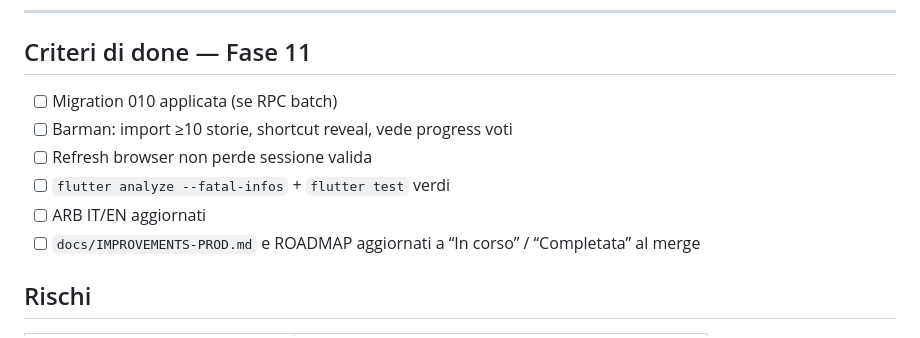
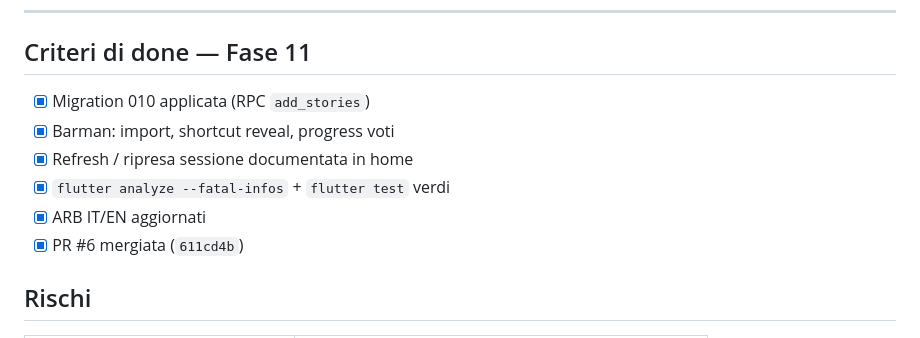
Before and after one commit to edar-dev/SpritzPlanning, a Markdown page: docs/plans/phase-11-session-productivity.md, the part around the change. Rendered like a GitHub page.

Commit message:
docs: mark Phase 11 complete after PR #6 merge
Co-authored-by: Cursor <cursoragent@cursor.com>

```diff
--- a/docs/plans/phase-11-session-productivity.md
+++ b/docs/plans/phase-11-session-productivity.md
@@ -174,12 +174,12 @@ nickname, roomCode, roomName, savedAt
 
 ## Criteri di done — Fase 11
 
-- [ ] Migration 010 applicata (se RPC batch)
-- [ ] Barman: import ≥10 storie, shortcut reveal, vede progress voti
-- [ ] Refresh browser non perde sessione valida
-- [ ] `flutter analyze --fatal-infos` + `flutter test` verdi
-- [ ] ARB IT/EN aggiornati
-- [ ] `docs/IMPROVEMENTS-PROD.md` e ROADMAP aggiornati a “In corso” / “Completata” al merge
+- [x] Migration 010 applicata (RPC `add_stories`)
+- [x] Barman: import, shortcut reveal, progress voti
+- [x] Refresh / ripresa sessione documentata in home
+- [x] `flutter analyze --fatal-infos` + `flutter test` verdi
+- [x] ARB IT/EN aggiornati
+- [x] PR #6 mergiata (`611cd4b`)
 
 ## Rischi
 
```
Also changed, not shown: docs/ROADMAP.md (+1 -1 lines).
